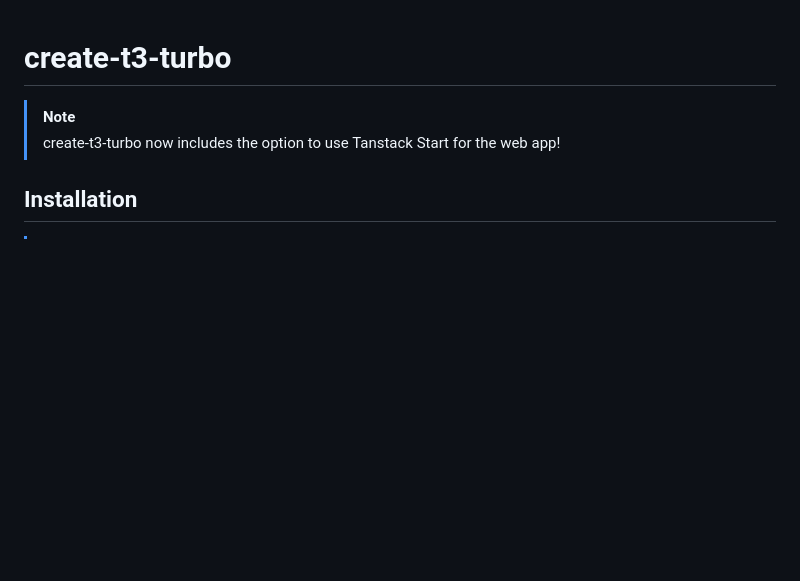
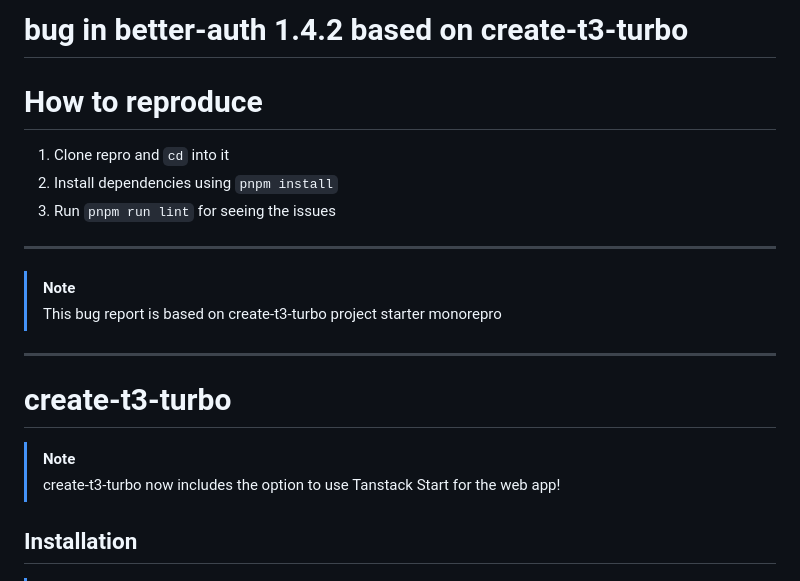
Before and after one commit to mimamuh/bug-exaple-better-auth-1_4_2, a Markdown page: README.md, the part around the change. Drawn GitHub-style; blank space fills up the shorter version.

Commit message:
docs: add bug reproduction steps for better-auth 1.4.2 in README

```diff
--- a/README.md
+++ b/README.md
@@ -1,3 +1,19 @@
+# bug in better-auth 1.4.2 based on create-t3-turbo
+
+# How to reproduce
+
+1. Clone repro and `cd` into it
+2. Install dependencies using `pnpm install`
+3. Run `pnpm run lint` for seeing the issues
+
+---
+
+> [!NOTE]
+>
+> This bug report is based on create-t3-turbo project starter monorepro
+
+---
+
 # create-t3-turbo
 
 > [!NOTE]
```
